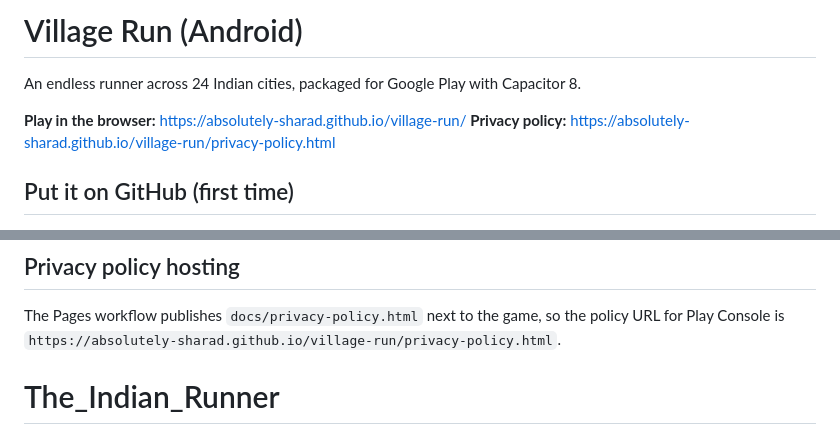
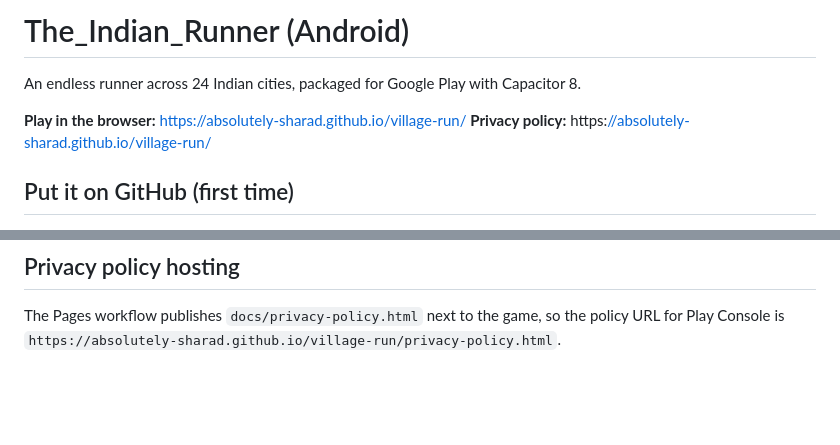
Before and after one commit to absolutely-sharad/The_Indian_Runner, a Markdown page: README.md, 2 parts joined by grey strips. GitHub-like rendering; blank space fills up the shorter version.

```diff
--- a/README.md
+++ b/README.md
@@ -1,9 +1,9 @@
-# Village Run (Android)
+# The_Indian_Runner (Android)
 
 An endless runner across 24 Indian cities, packaged for Google Play with Capacitor 8.
 
-**Play in the browser:** https://absolutely-sharad.github.io/village-run/
-**Privacy policy:** https://absolutely-sharad.github.io/village-run/privacy-policy.html
+**Play in the browser:** [https://absolutely-sharad.github.io/village-run/](https://absolutely-sharad.github.io/The_Indian_Runner/)
+**Privacy policy:** https:[//absolutely-sharad.github.io/village-run/](https://absolutely-sharad.github.io/The_Indian_Runner/privacy-policy.html)
 
 ## Put it on GitHub (first time)
 
@@ -65,4 +65,3 @@ Edit `www/index.html`, then run `npx cap sync android` before building. Raise `v
 
 The Pages workflow publishes `docs/privacy-policy.html` next to the game, so the policy URL for Play Console is
 `https://absolutely-sharad.github.io/village-run/privacy-policy.html`.
-# The_Indian_Runner
```
